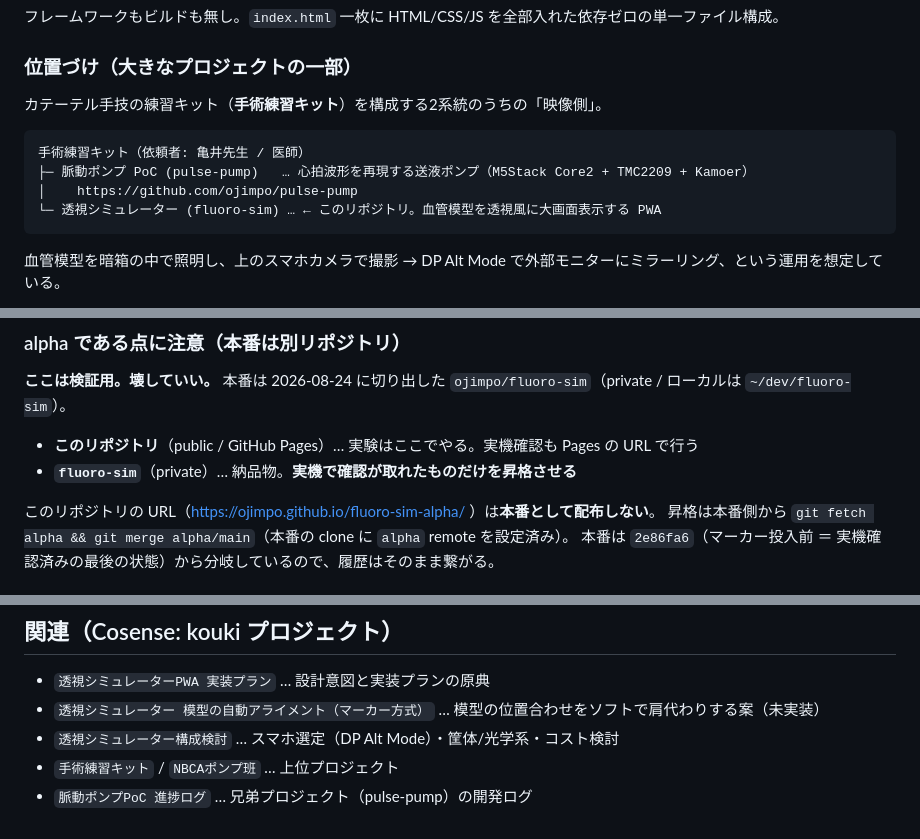
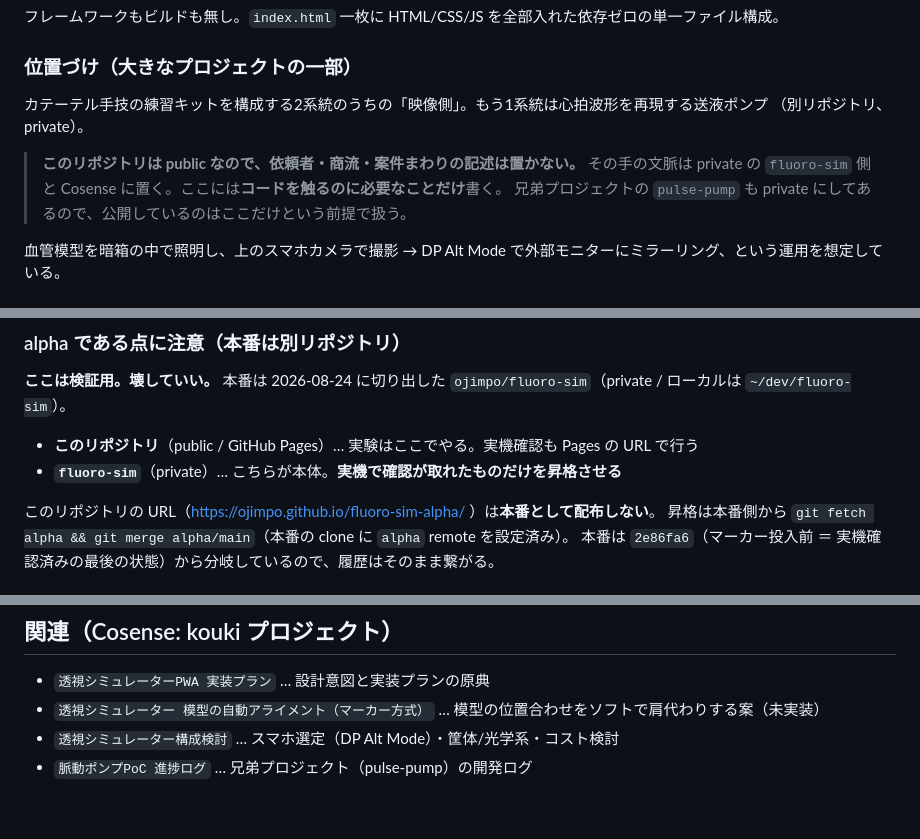
Before and after one commit to ojimpo/fluoro-sim-alpha, a Markdown page: CLAUDE.md, 3 parts joined by grey strips. Drawn GitHub-style.

Commit message:
Keep the client and the commercial framing out of the public repo
This is the only repo in the kit that is public: the sibling pump project
is private, and the context that was sitting in here named the doctor who
commissioned the work and described it as a deliverable. That is a very
different thing to expose than the JavaScript, and it was the first thing
anyone opening the repo would read.

Moves that context to the private repo and Cosense and leaves behind a note
saying where the line is, so it does not drift back in. Note this does not
touch the history, where the name is still reachable.

Co-Authored-By: Claude Opus 5 (1M context) <noreply@anthropic.com>

````diff
--- a/CLAUDE.md
+++ b/CLAUDE.md
@@ -14,14 +14,12 @@ Claude Code 向けのプロジェクト指示・引き継ぎメモ。
 
 ### 位置づけ（大きなプロジェクトの一部）
 
-カテーテル手技の練習キット（**手術練習キット**）を構成する2系統のうちの「映像側」。
+カテーテル手技の練習キットを構成する2系統のうちの「映像側」。もう1系統は心拍波形を再現する送液ポンプ
+（別リポジトリ、private）。
 
-```
-手術練習キット（依頼者: 亀井先生 / 医師）
-├─ 脈動ポンプ PoC (pulse-pump)   … 心拍波形を再現する送液ポンプ（M5Stack Core2 + TMC2209 + Kamoer）
-│    https://github.com/ojimpo/pulse-pump
-└─ 透視シミュレーター (fluoro-sim) … ← このリポジトリ。血管模型を透視風に大画面表示する PWA
-```
+> **このリポジトリは public なので、依頼者・商流・案件まわりの記述は置かない。**
+> その手の文脈は private の `fluoro-sim` 側と Cosense に置く。ここには**コードを触るのに必要なことだけ**書く。
+> 兄弟プロジェクトの `pulse-pump` も private にしてあるので、公開しているのはここだけという前提で扱う。
 
 血管模型を暗箱の中で照明し、上のスマホカメラで撮影 → DP Alt Mode で外部モニターにミラーリング、という運用を想定している。
 
@@ -35,7 +33,7 @@ Claude Code 向けのプロジェクト指示・引き継ぎメモ。
 **ここは検証用。壊していい。** 本番は 2026-08-24 に切り出した `ojimpo/fluoro-sim`（private / ローカルは `~/dev/fluoro-sim`）。
 
 - **このリポジトリ**（public / GitHub Pages）… 実験はここでやる。実機確認も Pages の URL で行う
-- **`fluoro-sim`**（private）… 納品物。**実機で確認が取れたものだけを昇格させる**
+- **`fluoro-sim`**（private）… こちらが本体。**実機で確認が取れたものだけを昇格させる**
 
 このリポジトリの URL（https://ojimpo.github.io/fluoro-sim-alpha/ ）は**本番として配布しない**。
 昇格は本番側から `git fetch alpha && git merge alpha/main`（本番の clone に `alpha` remote を設定済み）。
@@ -118,5 +116,4 @@ pulse-pump 側では機能ごとにコミットを分け、README/CLAUDE.md/DEVL
 - `透視シミュレーターPWA 実装プラン` … 設計意図と実装プランの原典
 - `透視シミュレーター 模型の自動アライメント（マーカー方式）` … 模型の位置合わせをソフトで肩代わりする案（未実装）
 - `透視シミュレーター構成検討` … スマホ選定（DP Alt Mode）・筐体/光学系・コスト検討
-- `手術練習キット` / `NBCAポンプ班` … 上位プロジェクト
 - `脈動ポンプPoC 進捗ログ` … 兄弟プロジェクト（pulse-pump）の開発ログ
````
